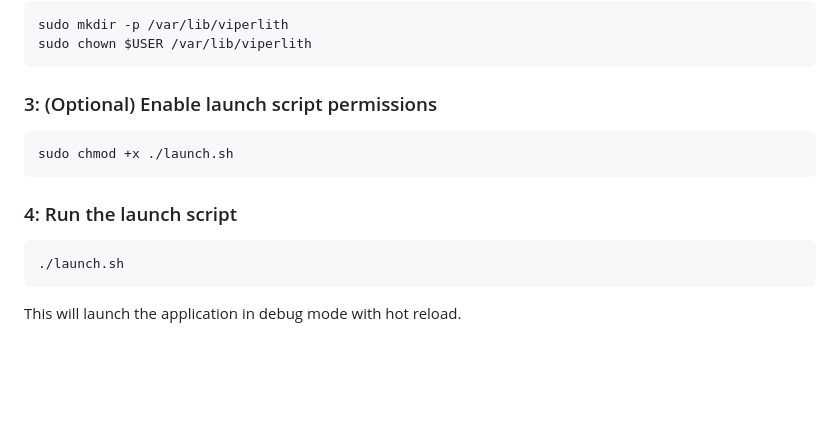
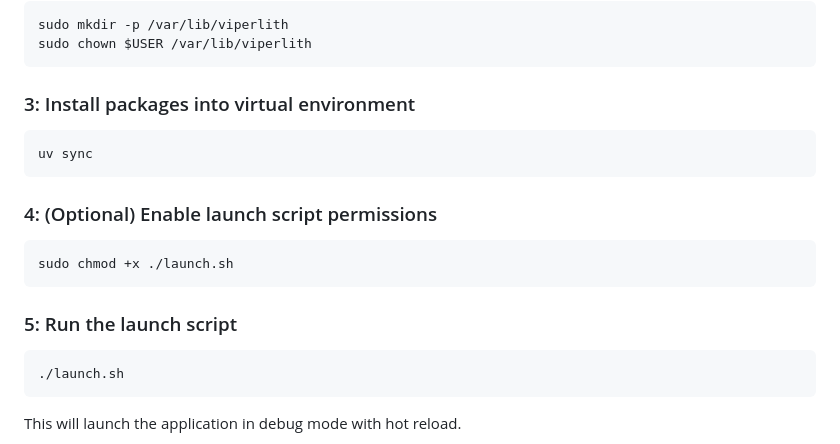
Before and after one commit to eliasdejong/viperlith, a Markdown page: README.md, the part around the change. GitHub-like rendering; blank space fills up the shorter version.

```diff
--- a/README.md
+++ b/README.md
@@ -68,10 +68,13 @@ Generate a `SESSION_KEY` with `openssl rand -hex 16` and change configurations i
 	sudo mkdir -p /var/lib/viperlith
 	sudo chown $USER /var/lib/viperlith
 
-### 3: (Optional) Enable launch script permissions
+### 3: Install packages into virtual environment
+	uv sync
+
+### 4: (Optional) Enable launch script permissions
 	sudo chmod +x ./launch.sh
 
-### 4: Run the launch script
+### 5: Run the launch script
 	./launch.sh
 
 This will launch the application in debug mode with hot reload.
```
